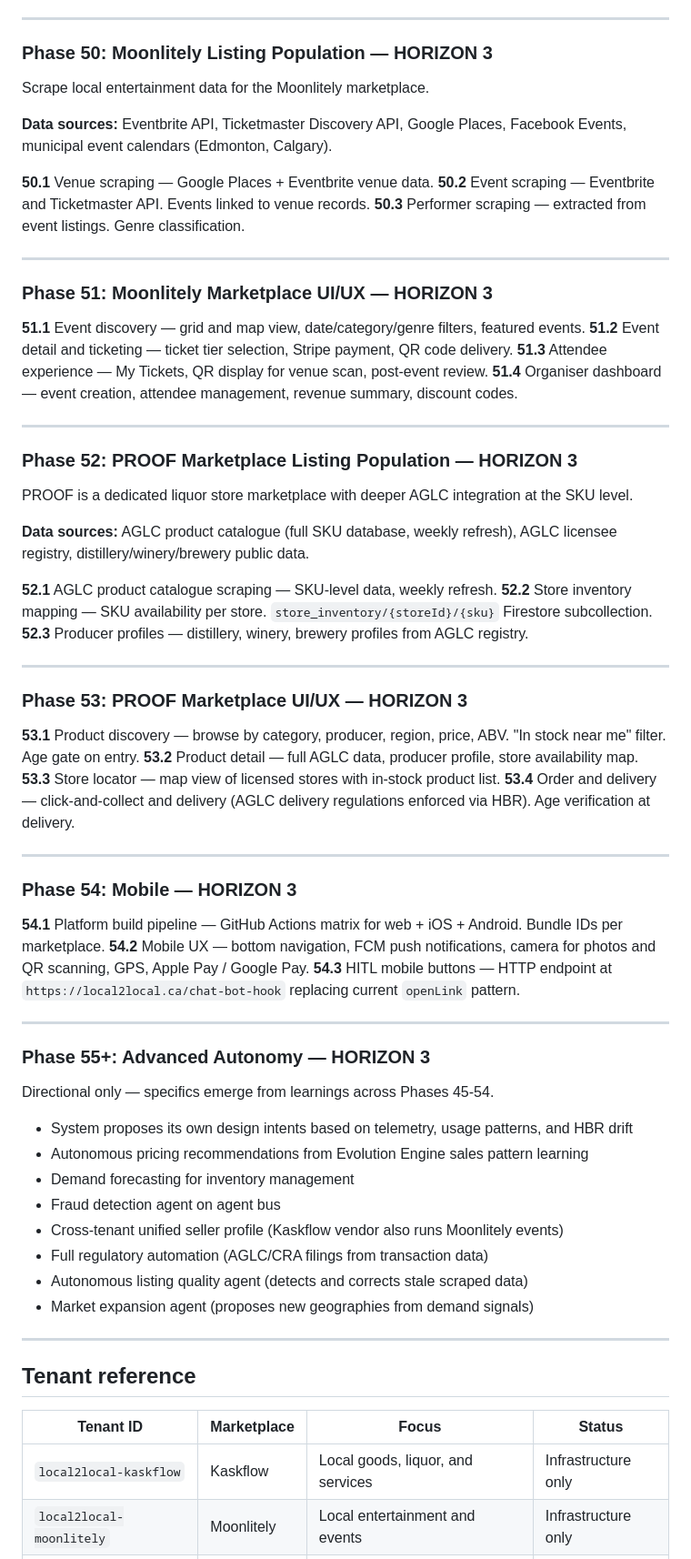
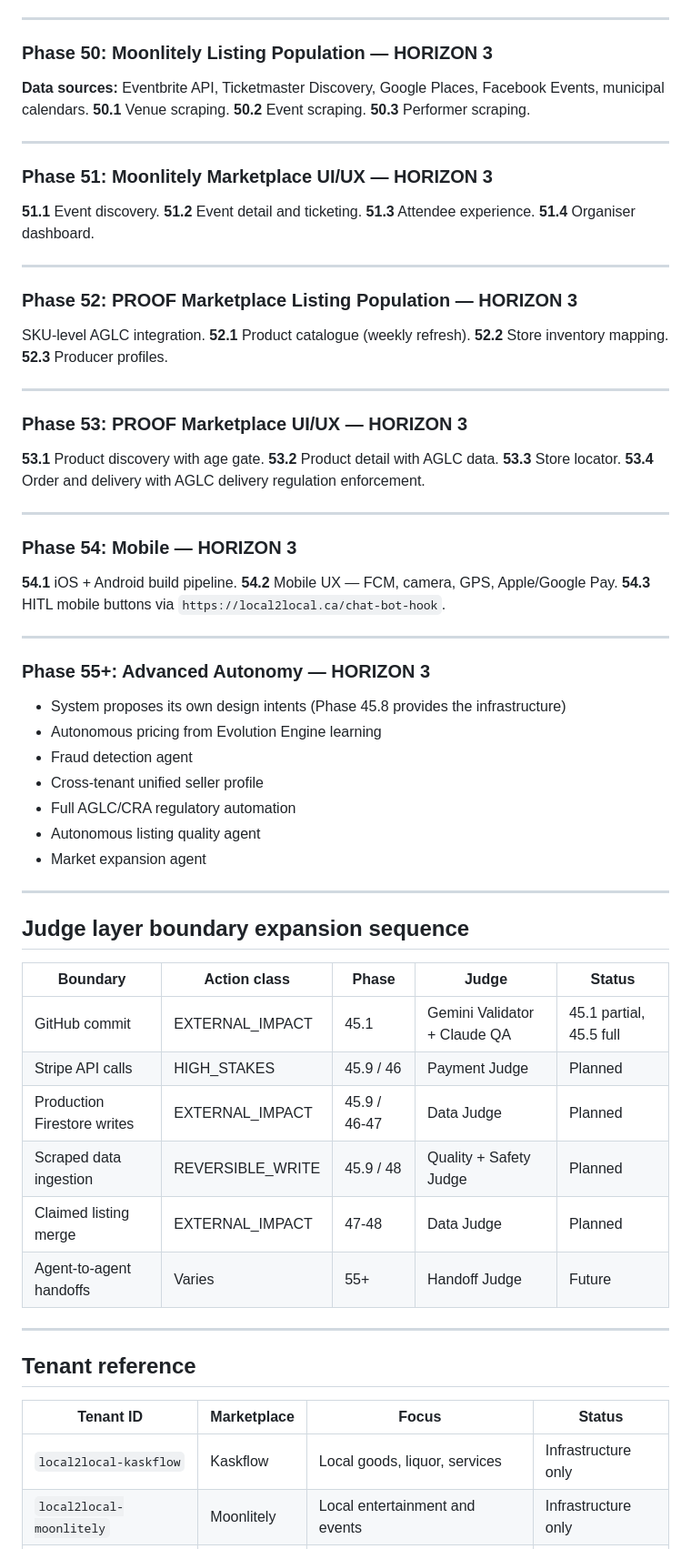
Before and after one commit to local2local/local2local, a Markdown page: documents/project_plan.md, the part around one of its changes. Shown at 91% size. Drawn GitHub-style.

```diff
--- a/documents/project_plan.md
+++ b/documents/project_plan.md
@@ -305,66 +236,57 @@ Dreamflow-heavy. All UI uses `[DREAM]` method.
 
 ### Phase 50: Moonlitely Listing Population — HORIZON 3
 
-Scrape local entertainment data for the Moonlitely marketplace.
-
-**Data sources:** Eventbrite API, Ticketmaster Discovery API, Google Places, Facebook Events, municipal event calendars (Edmonton, Calgary).
-
-**50.1** Venue scraping — Google Places + Eventbrite venue data.
-**50.2** Event scraping — Eventbrite and Ticketmaster API. Events linked to venue records.
-**50.3** Performer scraping — extracted from event listings. Genre classification.
+**Data sources:** Eventbrite API, Ticketmaster Discovery, Google Places, Facebook Events, municipal calendars.
+**50.1** Venue scraping. **50.2** Event scraping. **50.3** Performer scraping.
 
 ---
 
 ### Phase 51: Moonlitely Marketplace UI/UX — HORIZON 3
 
-**51.1** Event discovery — grid and map view, date/category/genre filters, featured events.
-**51.2** Event detail and ticketing — ticket tier selection, Stripe payment, QR code delivery.
-**51.3** Attendee experience — My Tickets, QR display for venue scan, post-event review.
-**51.4** Organiser dashboard — event creation, attendee management, revenue summary, discount codes.
+**51.1** Event discovery. **51.2** Event detail and ticketing. **51.3** Attendee experience. **51.4** Organiser dashboard.
 
 ---
 
 ### Phase 52: PROOF Marketplace Listing Population — HORIZON 3
 
-PROOF is a dedicated liquor store marketplace with deeper AGLC integration at the SKU level.
-
-**Data sources:** AGLC product catalogue (full SKU database, weekly refresh), AGLC licensee registry, distillery/winery/brewery public data.
-
-**52.1** AGLC product catalogue scraping — SKU-level data, weekly refresh.
-**52.2** Store inventory mapping — SKU availability per store. `store_inventory/{storeId}/{sku}` Firestore subcollection.
-**52.3** Producer profiles — distillery, winery, brewery profiles from AGLC registry.
+SKU-level AGLC integration. **52.1** Product catalogue (weekly refresh). **52.2** Store inventory mapping. **52.3** Producer profiles.
 
 ---
 
 ### Phase 53: PROOF Marketplace UI/UX — HORIZON 3
 
-**53.1** Product discovery — browse by category, producer, region, price, ABV. "In stock near me" filter. Age gate on entry.
-**53.2** Product detail — full AGLC data, producer profile, store availability map.
-**53.3** Store locator — map view of licensed stores with in-stock product list.
-**53.4** Order and delivery — click-and-collect and delivery (AGLC delivery regulations enforced via HBR). Age verification at delivery.
+**53.1** Product discovery with age gate. **53.2** Product detail with AGLC data. **53.3** Store locator. **53.4** Order and delivery with AGLC delivery regulation enforcement.
 
 ---
 
 ### Phase 54: Mobile — HORIZON 3
 
-**54.1** Platform build pipeline — GitHub Actions matrix for web + iOS + Android. Bundle IDs per marketplace.
-**54.2** Mobile UX — bottom navigation, FCM push notifications, camera for photos and QR scanning, GPS, Apple Pay / Google Pay.
-**54.3** HITL mobile buttons — HTTP endpoint at `https://local2local.ca/chat-bot-hook` replacing current `openLink` pattern.
+**54.1** iOS + Android build pipeline. **54.2** Mobile UX — FCM, camera, GPS, Apple/Google Pay. **54.3** HITL mobile buttons via `https://local2local.ca/chat-bot-hook`.
 
 ---
 
 ### Phase 55+: Advanced Autonomy — HORIZON 3
 
-Directional only — specifics emerge from learnings across Phases 45-54.
+- System proposes its own design intents (Phase 45.8 provides the infrastructure)
+- Autonomous pricing from Evolution Engine learning
+- Fraud detection agent
+- Cross-tenant unified seller profile
+- Full AGLC/CRA regulatory automation
+- Autonomous listing quality agent
+- Market expansion agent
 
-- System proposes its own design intents based on telemetry, usage patterns, and HBR drift
-- Autonomous pricing recommendations from Evolution Engine sales pattern learning
-- Demand forecasting for inventory management
-- Fraud detection agent on agent bus
-- Cross-tenant unified seller profile (Kaskflow vendor also runs Moonlitely events)
-- Full regulatory automation (AGLC/CRA filings from transaction data)
-- Autonomous listing quality agent (detects and corrects stale scraped data)
-- Market expansion agent (proposes new geographies from demand signals)
+---
+
+## Judge layer boundary expansion sequence
+
+| Boundary | Action class | Phase | Judge | Status |
+|---|---|---|---|---|
+| GitHub commit | EXTERNAL_IMPACT | 45.1 | Gemini Validator + Claude QA | 45.1 partial, 45.5 full |
+| Stripe API calls | HIGH_STAKES | 45.9 / 46 | Payment Judge | Planned |
+| Production Firestore writes | EXTERNAL_IMPACT | 45.9 / 46-47 | Data Judge | Planned |
+| Scraped data ingestion | REVERSIBLE_WRITE | 45.9 / 48 | Quality + Safety Judge | Planned |
+| Claimed listing merge | EXTERNAL_IMPACT | 47-48 | Data Judge | Planned |
+| Agent-to-agent handoffs | Varies | 55+ | Handoff Judge | Future |
 
 ---
 
@@ -372,6 +294,6 @@ Directional only — specifics emerge from learnings across Phases 45-54.
 
 | Tenant ID | Marketplace | Focus | Status |
 |---|---|---|---|
-| `local2local-kaskflow` | Kaskflow | Local goods, liquor, and services | Infrastructure only |
+| `local2local-kaskflow` | Kaskflow | Local goods, liquor, services | Infrastructure only |
 | `local2local-moonlitely` | Moonlitely | Local entertainment and events | Infrastructure only |
 | `local2local-proof` | PROOF | Liquor specialist (SKU-level AGLC) | Not started |
```
Also changed, not shown: other parts of documents/project_plan.md (+92 -174 lines), documents/judge_layer_architecture.md (added, +270 -0 lines).
